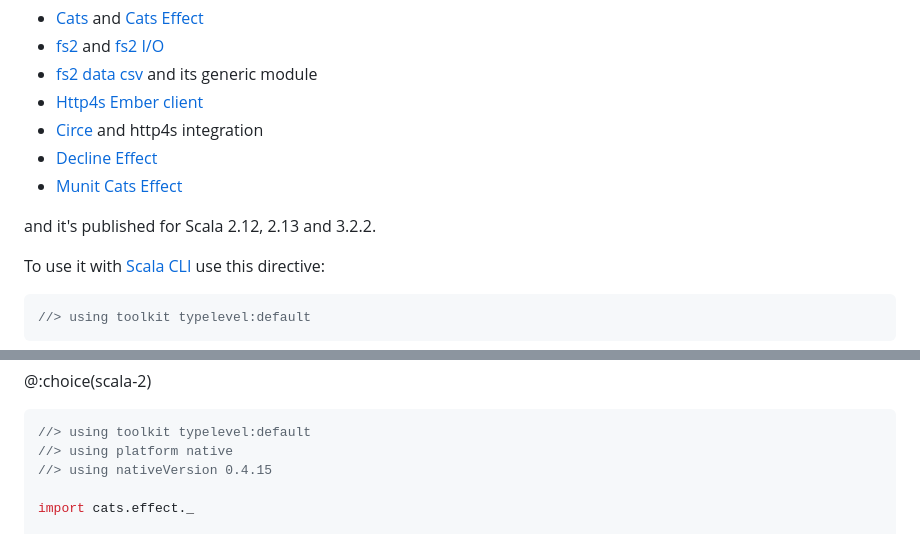
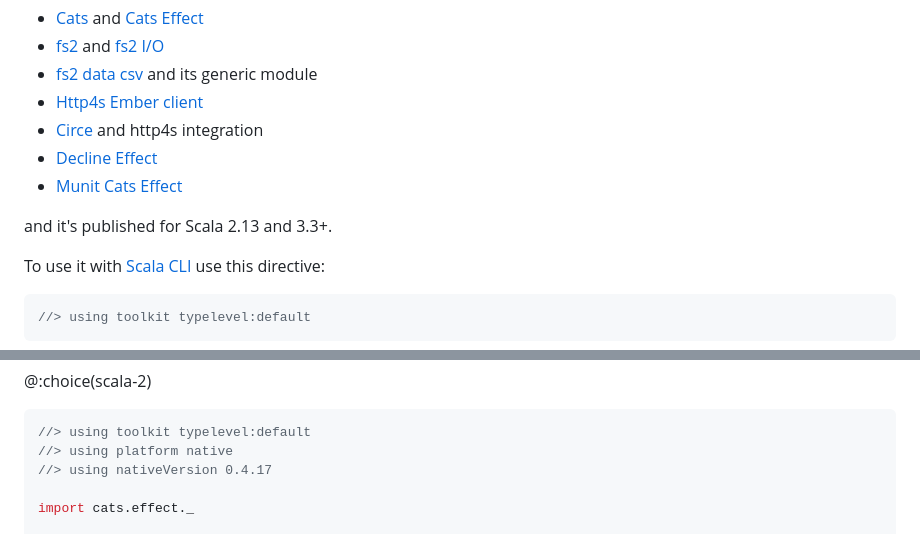
Before and after one commit to typelevel/toolkit, a Markdown page: docs/index.md, 2 parts joined by grey strips. Rendered like a GitHub page.

Commit message:
Update versions in docs

````diff
--- a/docs/index.md
+++ b/docs/index.md
@@ -16,7 +16,7 @@ Typelevel toolkit is a meta library that currently includes these libraries:
 - [Decline Effect]
 - [Munit Cats Effect]
 
-and it's published for Scala 2.12, 2.13 and 3.2.2.
+and it's published for Scala 2.13 and 3.3+.
 
 To use it with [Scala CLI] use this directive:
 ```scala
@@ -89,7 +89,7 @@ object Hello extends IOApp.Simple:
 ```scala mdoc:reset:silent
 //> using toolkit typelevel:default
 //> using platform native
-//> using nativeVersion 0.4.15
+//> using nativeVersion 0.4.17
 
 import cats.effect._
 
````
